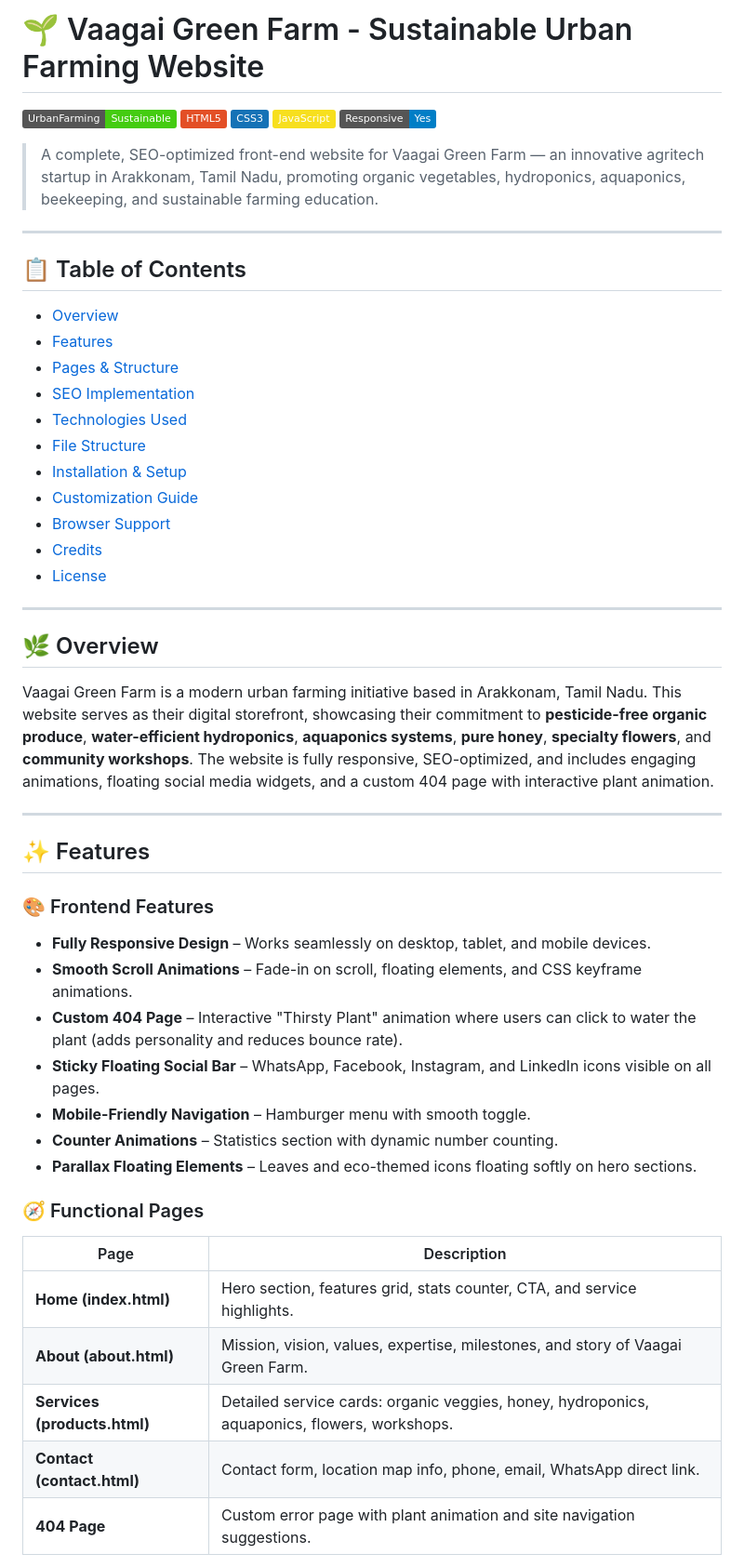
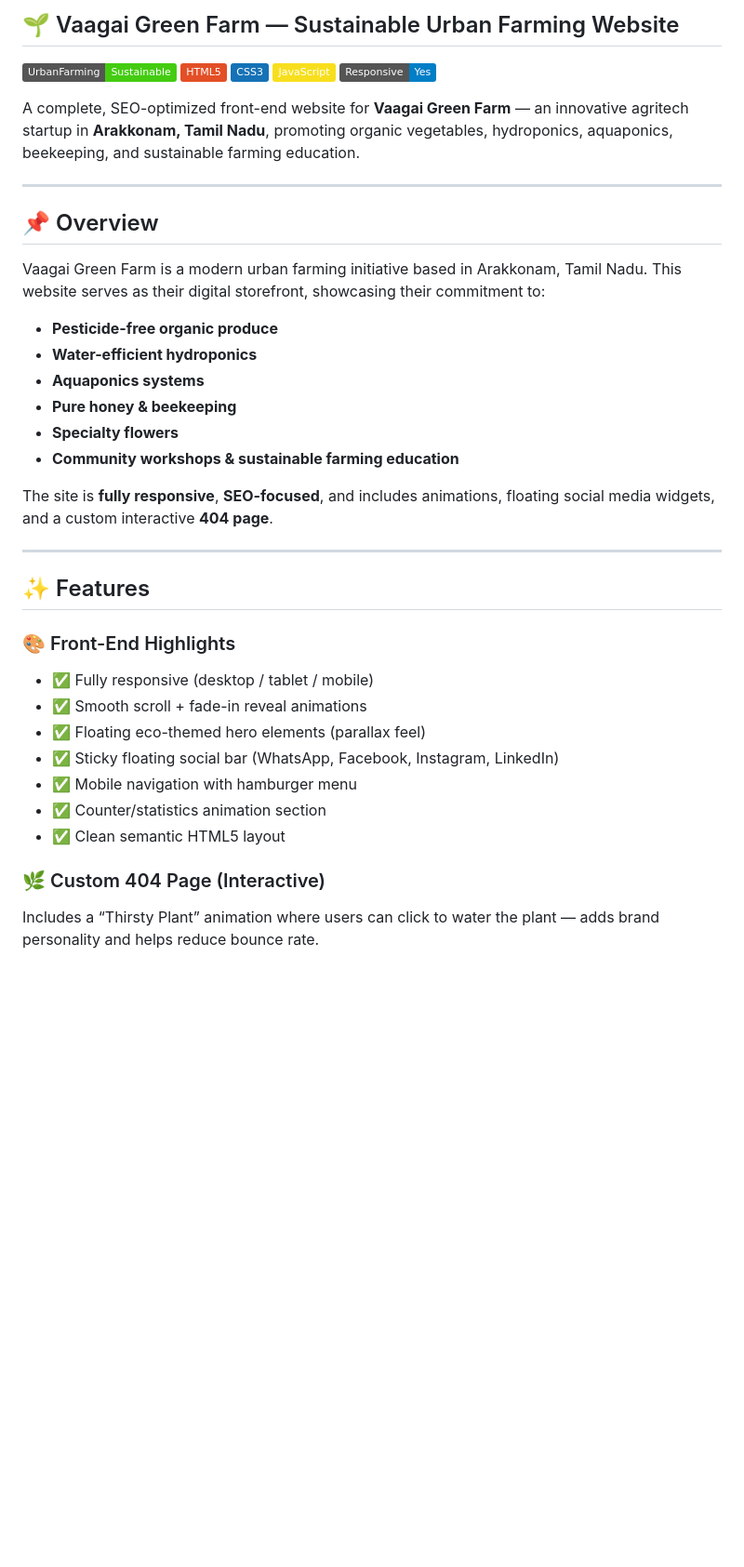
Before and after one commit to Kirankumarvel/vaagai-green-farm, a Markdown page: README.md, the part around one of its changes. Shown at 93% size. Rendered like a GitHub page; badges without logos; blank space fills up the shorter version.

```diff
--- a/README.md
+++ b/README.md
@@ -1,4 +1,4 @@
-# 🌱 Vaagai Green Farm - Sustainable Urban Farming Website
+## 🌱 Vaagai Green Farm — Sustainable Urban Farming Website
 
 ![Vaagai Green Farm](https://img.shields.io/badge/UrbanFarming-Sustainable-brightgreen)
 ![HTML5](https://img.shields.io/badge/HTML5-E34F26?logo=html5&logoColor=white)
@@ -6,49 +6,36 @@
 ![JavaScript](https://img.shields.io/badge/JavaScript-F7DF1E?logo=javascript&logoColor=black)
 ![Responsive](https://img.shields.io/badge/Responsive-Yes-blue)
 
-> A complete, SEO-optimized front-end website for Vaagai Green Farm — an innovative agritech startup in Arakkonam, Tamil Nadu, promoting organic vegetables, hydroponics, aquaponics, beekeeping, and sustainable farming education.
+A complete, SEO-optimized front-end website for **Vaagai Green Farm** — an innovative agritech startup in **Arakkonam, Tamil Nadu**, promoting organic vegetables, hydroponics, aquaponics, beekeeping, and sustainable farming education.
 
 ---
 
-## 📋 Table of Contents
+## 📌 Overview
 
-- [Overview](#overview)
-- [Features](#features)
-- [Pages & Structure](#pages--structure)
-- [SEO Implementation](#seo-implementation)
-- [Technologies Used](#technologies-used)
-- [File Structure](#file-structure)
-- [Installation & Setup](#installation--setup)
-- [Customization Guide](#customization-guide)
-- [Browser Support](#browser-support)
-- [Credits](#credits)
-- [License](#license)
+Vaagai Green Farm is a modern urban farming initiative based in Arakkonam, Tamil Nadu. This website serves as their digital storefront, showcasing their commitment to:
 
----
+- **Pesticide-free organic produce**
+- **Water-efficient hydroponics**
+- **Aquaponics systems**
+- **Pure honey & beekeeping**
+- **Specialty flowers**
+- **Community workshops & sustainable farming education**
 
-## 🌿 Overview
-
-Vaagai Green Farm is a modern urban farming initiative based in Arakkonam, Tamil Nadu. This website serves as their digital storefront, showcasing their commitment to **pesticide-free organic produce**, **water-efficient hydroponics**, **aquaponics systems**, **pure honey**, **specialty flowers**, and **community workshops**. The website is fully responsive, SEO-optimized, and includes engaging animations, floating social media widgets, and a custom 404 page with interactive plant animation.
+The site is **fully responsive**, **SEO-focused**, and includes animations, floating social media widgets, and a custom interactive **404 page**.
 
 ---
 
 ## ✨ Features
 
-### 🎨 Frontend Features
-- **Fully Responsive Design** – Works seamlessly on desktop, tablet, and mobile devices.
-- **Smooth Scroll Animations** – Fade-in on scroll, floating elements, and CSS keyframe animations.
-- **Custom 404 Page** – Interactive "Thirsty Plant" animation where users can click to water the plant (adds personality and reduces bounce rate).
-- **Sticky Floating Social Bar** – WhatsApp, Facebook, Instagram, and LinkedIn icons visible on all pages.
-- **Mobile-Friendly Navigation** – Hamburger menu with smooth toggle.
-- **Counter Animations** – Statistics section with dynamic number counting.
-- **Parallax Floating Elements** – Leaves and eco-themed icons floating softly on hero sections.
+### 🎨 Front-End Highlights
+- ✅ Fully responsive (desktop / tablet / mobile)
+- ✅ Smooth scroll + fade-in reveal animations
+- ✅ Floating eco-themed hero elements (parallax feel)
+- ✅ Sticky floating social bar (WhatsApp, Facebook, Instagram, LinkedIn)
+- ✅ Mobile navigation with hamburger menu
+- ✅ Counter/statistics animation section
+- ✅ Clean semantic HTML5 layout
 
-### 🧭 Functional Pages
-| Page | Description |
-|------|-------------|
-| **Home (index.html)** | Hero section, features grid, stats counter, CTA, and service highlights. |
-| **About (about.html)** | Mission, vision, values, expertise, milestones, and story of Vaagai Green Farm. |
-| **Services (products.html)** | Detailed service cards: organic veggies, honey, hydroponics, aquaponics, flowers, workshops. |
-| **Contact (contact.html)** | Contact form, location map info, phone, email, WhatsApp direct link. |
-| **404 Page** | Custom error page with plant animation and site navigation suggestions. |
+### 🌿 Custom 404 Page (Interactive)
+Includes a “Thirsty Plant” animation where users can click to water the plant — adds brand personality and helps reduce bounce rate.
 
```
Also changed, not shown: other parts of README.md (+165 -121 lines).
